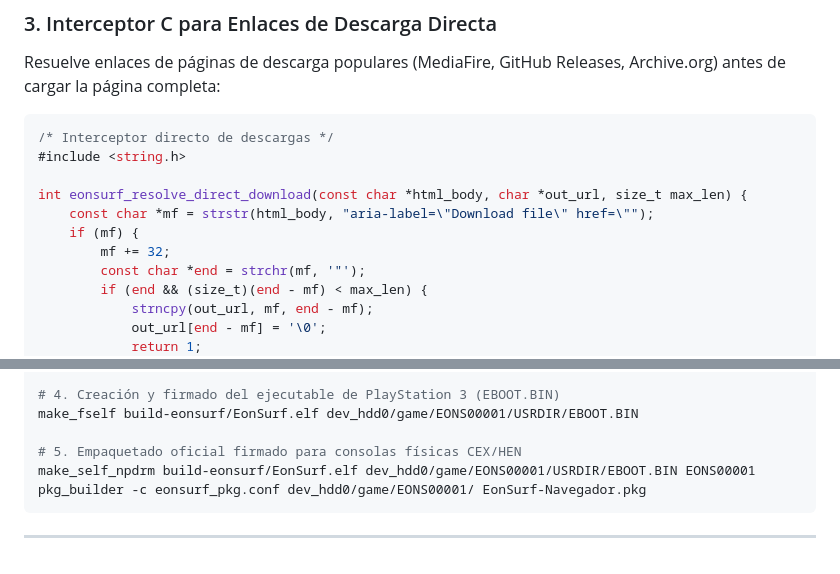
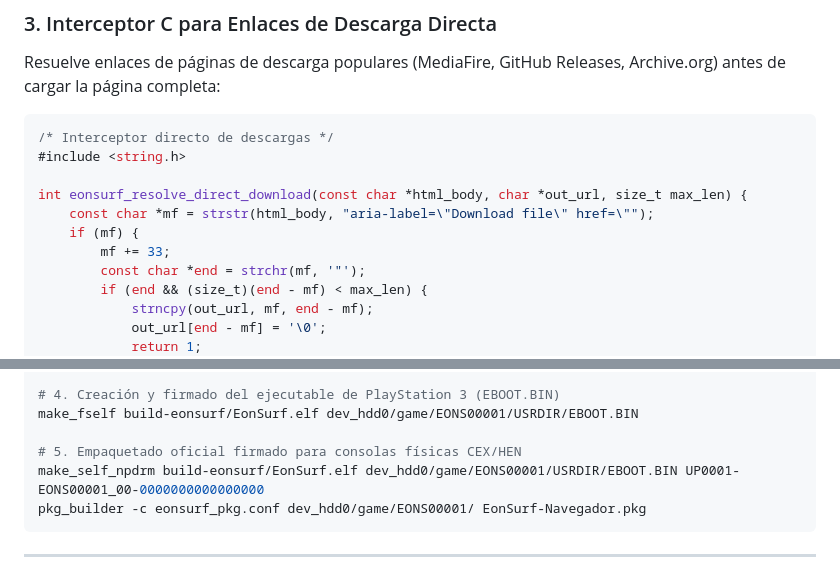
Before and after one commit to juanklimonplay/EonSurf, a Markdown page: ESPECIFICACIONES_EONSURF_MASTER.md, 2 parts joined by grey strips. Rendered like a GitHub page.

Commit message:
Docs: Precision milimetrica en parser C (mf += 33) y Content ID formal de make_self_npdrm

````diff
--- a/ESPECIFICACIONES_EONSURF_MASTER.md
+++ b/ESPECIFICACIONES_EONSURF_MASTER.md
@@ -267,7 +267,7 @@ Resuelve enlaces de páginas de descarga populares (MediaFire, GitHub Releases,
 int eonsurf_resolve_direct_download(const char *html_body, char *out_url, size_t max_len) {
     const char *mf = strstr(html_body, "aria-label=\"Download file\" href=\"");
     if (mf) {
-        mf += 32;
+        mf += 33;
         const char *end = strchr(mf, '"');
         if (end && (size_t)(end - mf) < max_len) {
             strncpy(out_url, mf, end - mf);
@@ -356,7 +356,7 @@ sprxlinker build-eonsurf/EonSurf.elf
 make_fself build-eonsurf/EonSurf.elf dev_hdd0/game/EONS00001/USRDIR/EBOOT.BIN
 
 # 5. Empaquetado oficial firmado para consolas físicas CEX/HEN
-make_self_npdrm build-eonsurf/EonSurf.elf dev_hdd0/game/EONS00001/USRDIR/EBOOT.BIN EONS00001
+make_self_npdrm build-eonsurf/EonSurf.elf dev_hdd0/game/EONS00001/USRDIR/EBOOT.BIN UP0001-EONS00001_00-0000000000000000
 pkg_builder -c eonsurf_pkg.conf dev_hdd0/game/EONS00001/ EonSurf-Navegador.pkg
 ```
 
````
Also changed, not shown: PROYECTO_EONSURF_RESUMEN_COMPLETO.md (+2 -2 lines).
